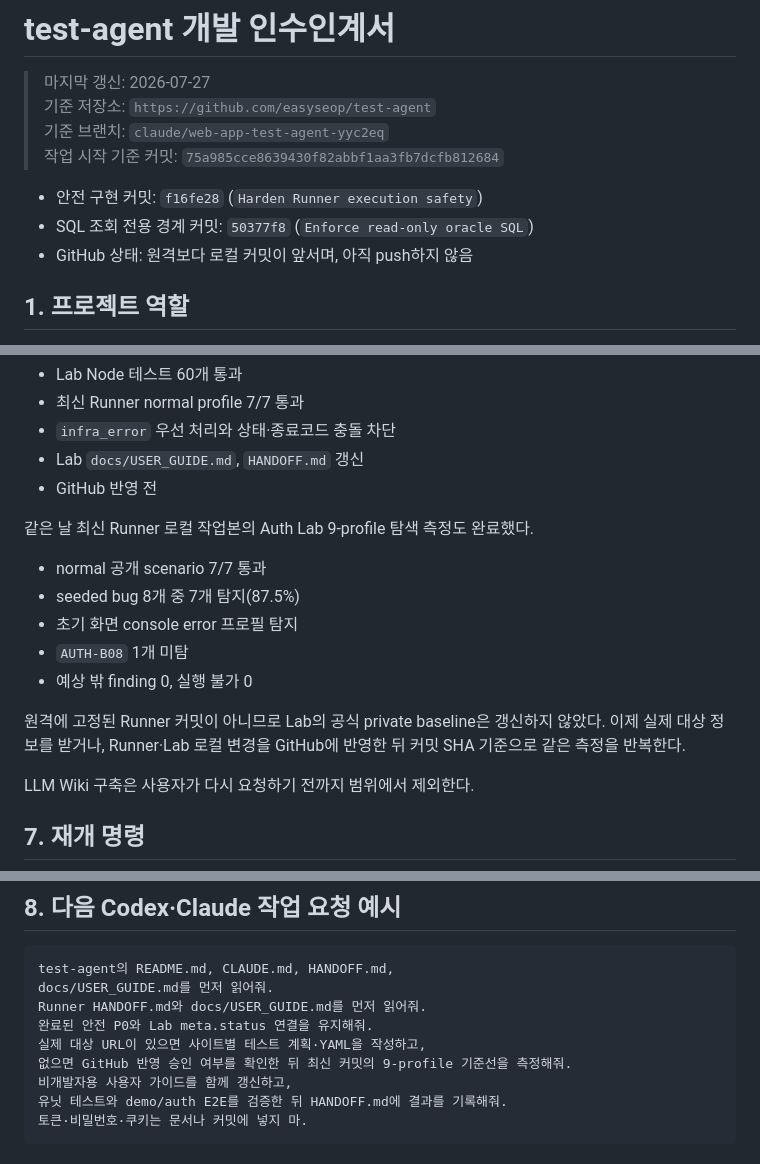
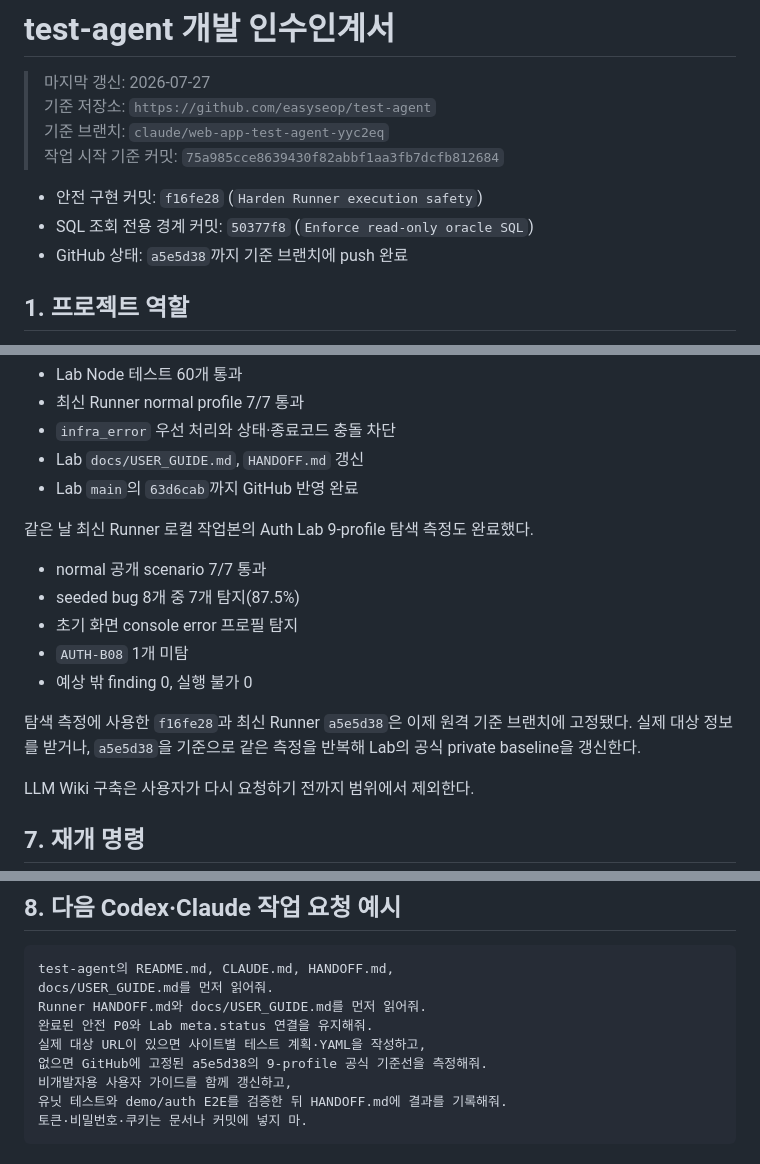
Before and after one commit to easyseop/test-agent, a Markdown page: HANDOFF.md, 3 parts joined by grey strips. Rendered like a GitHub page.

Commit message:
Record GitHub publication

```diff
--- a/HANDOFF.md
+++ b/HANDOFF.md
@@ -7,7 +7,7 @@
 
 - 안전 구현 커밋: `f16fe28` (`Harden Runner execution safety`)
 - SQL 조회 전용 경계 커밋: `50377f8` (`Enforce read-only oracle SQL`)
-- GitHub 상태: 원격보다 로컬 커밋이 앞서며, 아직 push하지 않음
+- GitHub 상태: `a5e5d38`까지 기준 브랜치에 push 완료
 
 ## 1. 프로젝트 역할
 
@@ -187,7 +187,7 @@ Runner의 현재 안전 P0와 DB 정답원 SQL 안전 경계는 완료됐다.
 - 최신 Runner normal profile 7/7 통과
 - `infra_error` 우선 처리와 상태·종료코드 충돌 차단
 - Lab `docs/USER_GUIDE.md`, `HANDOFF.md` 갱신
-- GitHub 반영 전
+- Lab `main`의 `63d6cab`까지 GitHub 반영 완료
 
 같은 날 최신 Runner 로컬 작업본의 Auth Lab 9-profile 탐색 측정도 완료했다.
 
@@ -197,9 +197,9 @@ Runner의 현재 안전 P0와 DB 정답원 SQL 안전 경계는 완료됐다.
 - `AUTH-B08` 1개 미탐
 - 예상 밖 finding 0, 실행 불가 0
 
-원격에 고정된 Runner 커밋이 아니므로 Lab의 공식 private baseline은 갱신하지
-않았다. 이제 실제 대상 정보를 받거나, Runner·Lab 로컬 변경을 GitHub에
-반영한 뒤 커밋 SHA 기준으로 같은 측정을 반복한다.
+탐색 측정에 사용한 `f16fe28`과 최신 Runner `a5e5d38`은 이제 원격 기준
+브랜치에 고정됐다. 실제 대상 정보를 받거나, `a5e5d38`을 기준으로 같은 측정을
+반복해 Lab의 공식 private baseline을 갱신한다.
 
 LLM Wiki 구축은 사용자가 다시 요청하기 전까지 범위에서 제외한다.
 
@@ -223,7 +223,7 @@ docs/USER_GUIDE.md를 먼저 읽어줘.
 Runner HANDOFF.md와 docs/USER_GUIDE.md를 먼저 읽어줘.
 완료된 안전 P0와 Lab meta.status 연결을 유지해줘.
 실제 대상 URL이 있으면 사이트별 테스트 계획·YAML을 작성하고,
-없으면 GitHub 반영 승인 여부를 확인한 뒤 최신 커밋의 9-profile 기준선을 측정해줘.
+없으면 GitHub에 고정된 a5e5d38의 9-profile 공식 기준선을 측정해줘.
 비개발자용 사용자 가이드를 함께 갱신하고,
 유닛 테스트와 demo/auth E2E를 검증한 뒤 HANDOFF.md에 결과를 기록해줘.
 토큰·비밀번호·쿠키는 문서나 커밋에 넣지 마.
```
